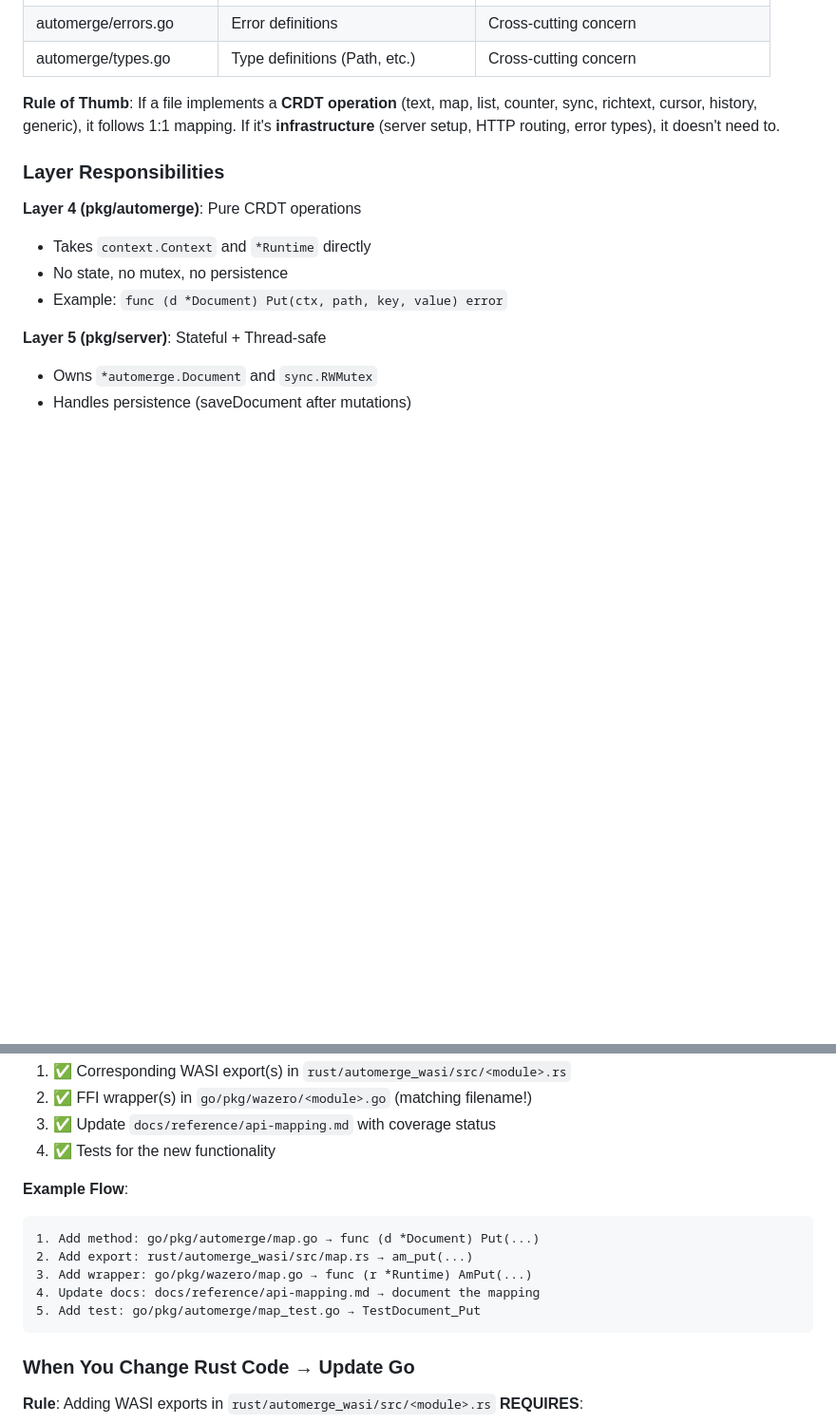
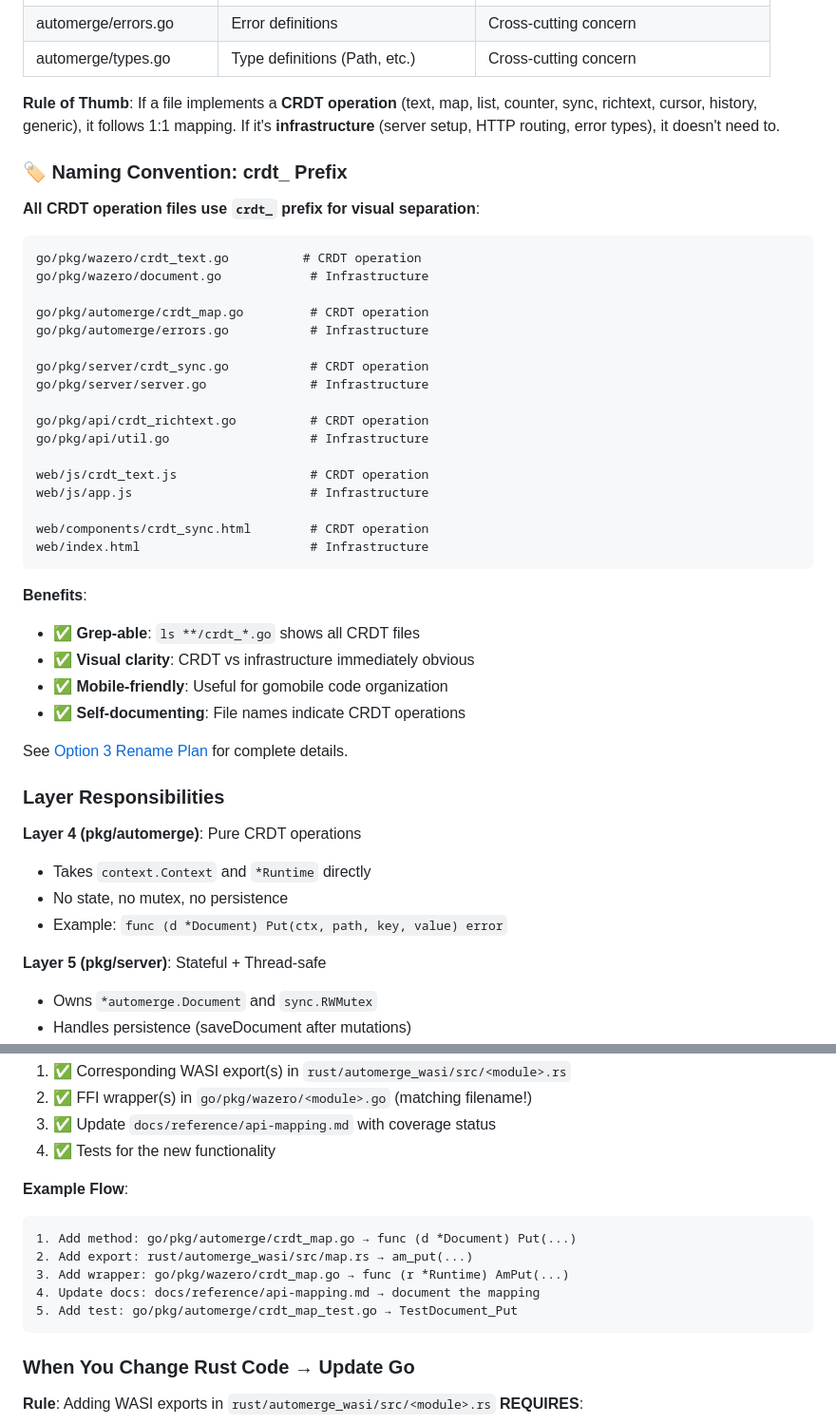
Before and after one commit to joeblew999/automerge-wazero-example, a Markdown page: CLAUDE.md, 2 parts joined by grey strips. Shown at 95% size. Rendered like a GitHub page; blank space fills up the shorter version.

````diff
--- a/CLAUDE.md
+++ b/CLAUDE.md
@@ -121,6 +121,38 @@ These files are **exceptions** to the 1:1 rule - they provide infrastructure, no
 
 **Rule of Thumb**: If a file implements a **CRDT operation** (text, map, list, counter, sync, richtext, cursor, history, generic), it follows 1:1 mapping. If it's **infrastructure** (server setup, HTTP routing, error types), it doesn't need to.
 
+### 🏷️ Naming Convention: crdt_ Prefix
+
+**All CRDT operation files use `crdt_` prefix for visual separation**:
+
+```
+go/pkg/wazero/crdt_text.go          # CRDT operation
+go/pkg/wazero/document.go            # Infrastructure
+
+go/pkg/automerge/crdt_map.go         # CRDT operation
+go/pkg/automerge/errors.go           # Infrastructure
+
+go/pkg/server/crdt_sync.go           # CRDT operation
+go/pkg/server/server.go              # Infrastructure
+
+go/pkg/api/crdt_richtext.go          # CRDT operation
+go/pkg/api/util.go                   # Infrastructure
+
+web/js/crdt_text.js                  # CRDT operation
+web/js/app.js                        # Infrastructure
+
+web/components/crdt_sync.html        # CRDT operation
+web/index.html                       # Infrastructure
+```
+
+**Benefits**:
+- ✅ **Grep-able**: `ls **/crdt_*.go` shows all CRDT files
+- ✅ **Visual clarity**: CRDT vs infrastructure immediately obvious
+- ✅ **Mobile-friendly**: Useful for gomobile code organization
+- ✅ **Self-documenting**: File names indicate CRDT operations
+
+See [Option 3 Rename Plan](docs/explanation/option3-rename-plan.md) for complete details.
+
 ### Layer Responsibilities
 
 **Layer 4 (pkg/automerge)**: Pure CRDT operations
@@ -173,11 +205,11 @@ This separation enables **protocol flexibility** - we could add gRPC handlers or
 
 **Example Flow**:
 ```
-1. Add method: go/pkg/automerge/map.go → func (d *Document) Put(...)
+1. Add method: go/pkg/automerge/crdt_map.go → func (d *Document) Put(...)
 2. Add export: rust/automerge_wasi/src/map.rs → am_put(...)
-3. Add wrapper: go/pkg/wazero/map.go → func (r *Runtime) AmPut(...)
+3. Add wrapper: go/pkg/wazero/crdt_map.go → func (r *Runtime) AmPut(...)
 4. Update docs: docs/reference/api-mapping.md → document the mapping
-5. Add test: go/pkg/automerge/map_test.go → TestDocument_Put
+5. Add test: go/pkg/automerge/crdt_map_test.go → TestDocument_Put
 ```
 
 ### When You Change Rust Code → Update Go
````
Also changed, not shown: docs/explanation/folder-restructuring-options.md (+22 -16 lines).
